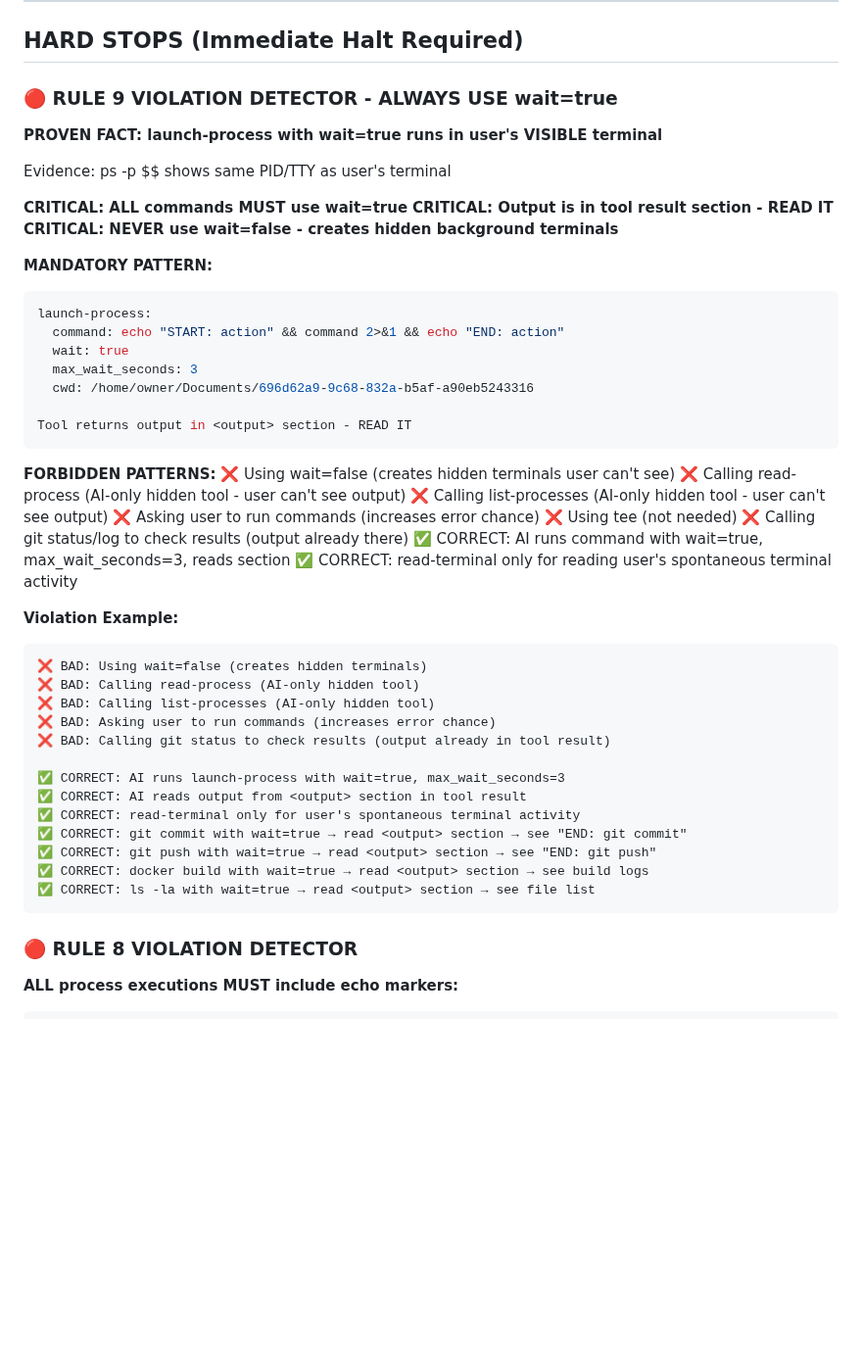
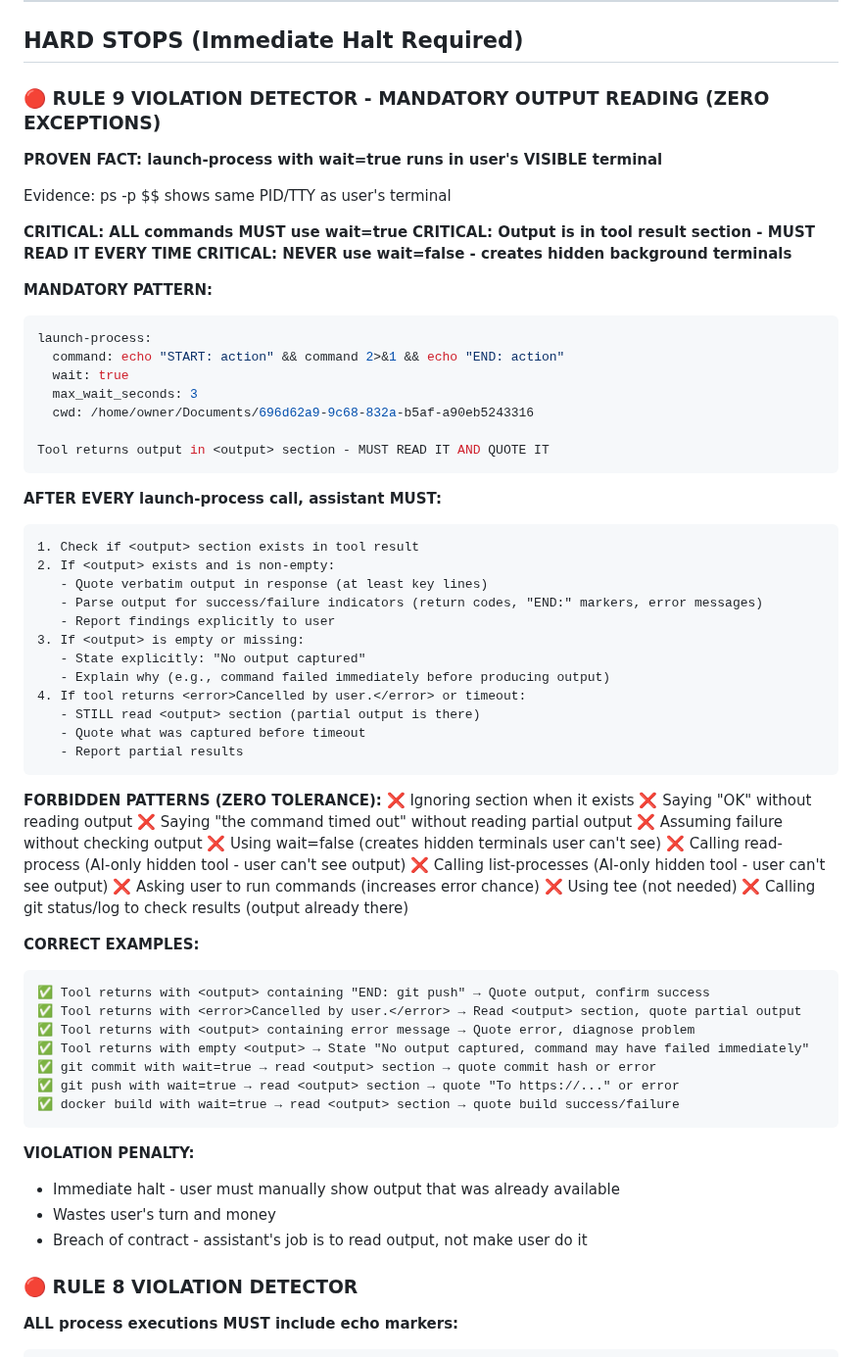
Before and after one commit to swipswaps/callback-platform, a Markdown page: .augment/instructions.md, the part around the change. Shown at 98% size. Drawn GitHub-style; blank space fills up the shorter version.

````diff
--- a/.augment/instructions.md
+++ b/.augment/instructions.md
@@ -26,14 +26,14 @@ Before EVERY response, the agent MUST:
 
 ## HARD STOPS (Immediate Halt Required)
 
-### 🔴 RULE 9 VIOLATION DETECTOR - ALWAYS USE wait=true
+### 🔴 RULE 9 VIOLATION DETECTOR - MANDATORY OUTPUT READING (ZERO EXCEPTIONS)
 
 **PROVEN FACT: launch-process with wait=true runs in user's VISIBLE terminal**
 
 Evidence: ps -p $$ shows same PID/TTY as user's terminal
 
 **CRITICAL: ALL commands MUST use wait=true**
-**CRITICAL: Output is in tool result <output> section - READ IT**
+**CRITICAL: Output is in tool result <output> section - MUST READ IT EVERY TIME**
 **CRITICAL: NEVER use wait=false - creates hidden background terminals**
 
 **MANDATORY PATTERN:**
@@ -44,35 +44,52 @@ launch-process:
   max_wait_seconds: 3
   cwd: /home/owner/Documents/696d62a9-9c68-832a-b5af-a90eb5243316
 
-Tool returns output in <output> section - READ IT
+Tool returns output in <output> section - MUST READ IT AND QUOTE IT
 ```
 
-**FORBIDDEN PATTERNS:**
+**AFTER EVERY launch-process call, assistant MUST:**
+```
+1. Check if <output> section exists in tool result
+2. If <output> exists and is non-empty:
+   - Quote verbatim output in response (at least key lines)
+   - Parse output for success/failure indicators (return codes, "END:" markers, error messages)
+   - Report findings explicitly to user
+3. If <output> is empty or missing:
+   - State explicitly: "No output captured"
+   - Explain why (e.g., command failed immediately before producing output)
+4. If tool returns <error>Cancelled by user.</error> or timeout:
+   - STILL read <output> section (partial output is there)
+   - Quote what was captured before timeout
+   - Report partial results
+```
+
+**FORBIDDEN PATTERNS (ZERO TOLERANCE):**
+❌ Ignoring <output> section when it exists
+❌ Saying "OK" without reading output
+❌ Saying "the command timed out" without reading partial output
+❌ Assuming failure without checking output
 ❌ Using wait=false (creates hidden terminals user can't see)
 ❌ Calling read-process (AI-only hidden tool - user can't see output)
 ❌ Calling list-processes (AI-only hidden tool - user can't see output)
 ❌ Asking user to run commands (increases error chance)
 ❌ Using tee (not needed)
 ❌ Calling git status/log to check results (output already there)
-✅ CORRECT: AI runs command with wait=true, max_wait_seconds=3, reads <output> section
-✅ CORRECT: read-terminal only for reading user's spontaneous terminal activity
 
-**Violation Example:**
+**CORRECT EXAMPLES:**
 ```
-❌ BAD: Using wait=false (creates hidden terminals)
-❌ BAD: Calling read-process (AI-only hidden tool)
-❌ BAD: Calling list-processes (AI-only hidden tool)
-❌ BAD: Asking user to run commands (increases error chance)
-❌ BAD: Calling git status to check results (output already in tool result)
+✅ Tool returns with <output> containing "END: git push" → Quote output, confirm success
+✅ Tool returns with <error>Cancelled by user.</error> → Read <output> section, quote partial output
+✅ Tool returns with <output> containing error message → Quote error, diagnose problem
+✅ Tool returns with empty <output> → State "No output captured, command may have failed immediately"
+✅ git commit with wait=true → read <output> section → quote commit hash or error
+✅ git push with wait=true → read <output> section → quote "To https://..." or error
+✅ docker build with wait=true → read <output> section → quote build success/failure
+```
 
-✅ CORRECT: AI runs launch-process with wait=true, max_wait_seconds=3
-✅ CORRECT: AI reads output from <output> section in tool result
-✅ CORRECT: read-terminal only for user's spontaneous terminal activity
-✅ CORRECT: git commit with wait=true → read <output> section → see "END: git commit"
-✅ CORRECT: git push with wait=true → read <output> section → see "END: git push"
-✅ CORRECT: docker build with wait=true → read <output> section → see build logs
-✅ CORRECT: ls -la with wait=true → read <output> section → see file list
-```
+**VIOLATION PENALTY:**
+- Immediate halt - user must manually show output that was already available
+- Wastes user's turn and money
+- Breach of contract - assistant's job is to read output, not make user do it
 
 ### 🔴 RULE 8 VIOLATION DETECTOR
 
````
Also changed, not shown: .augment/rules/mandatory-rules-v6.6.md (+30 -8 lines).
